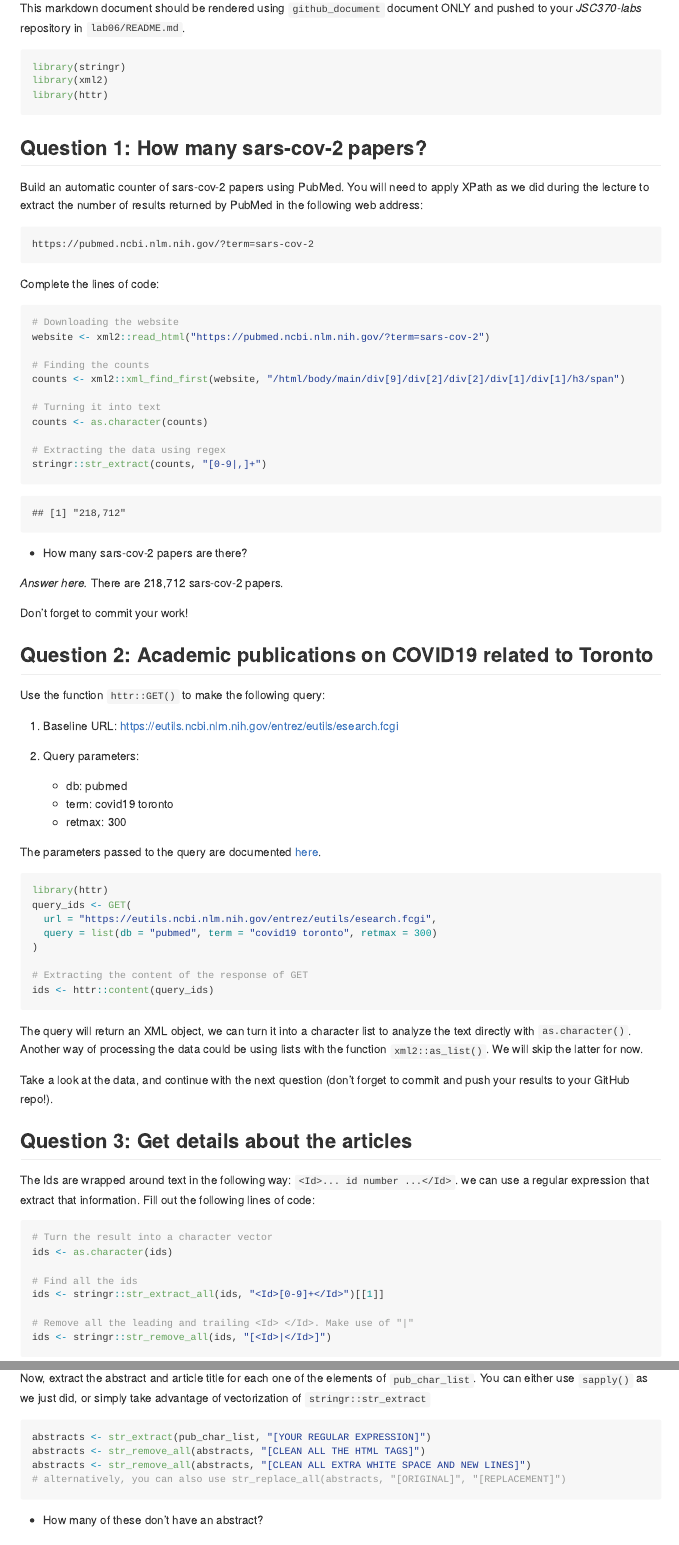
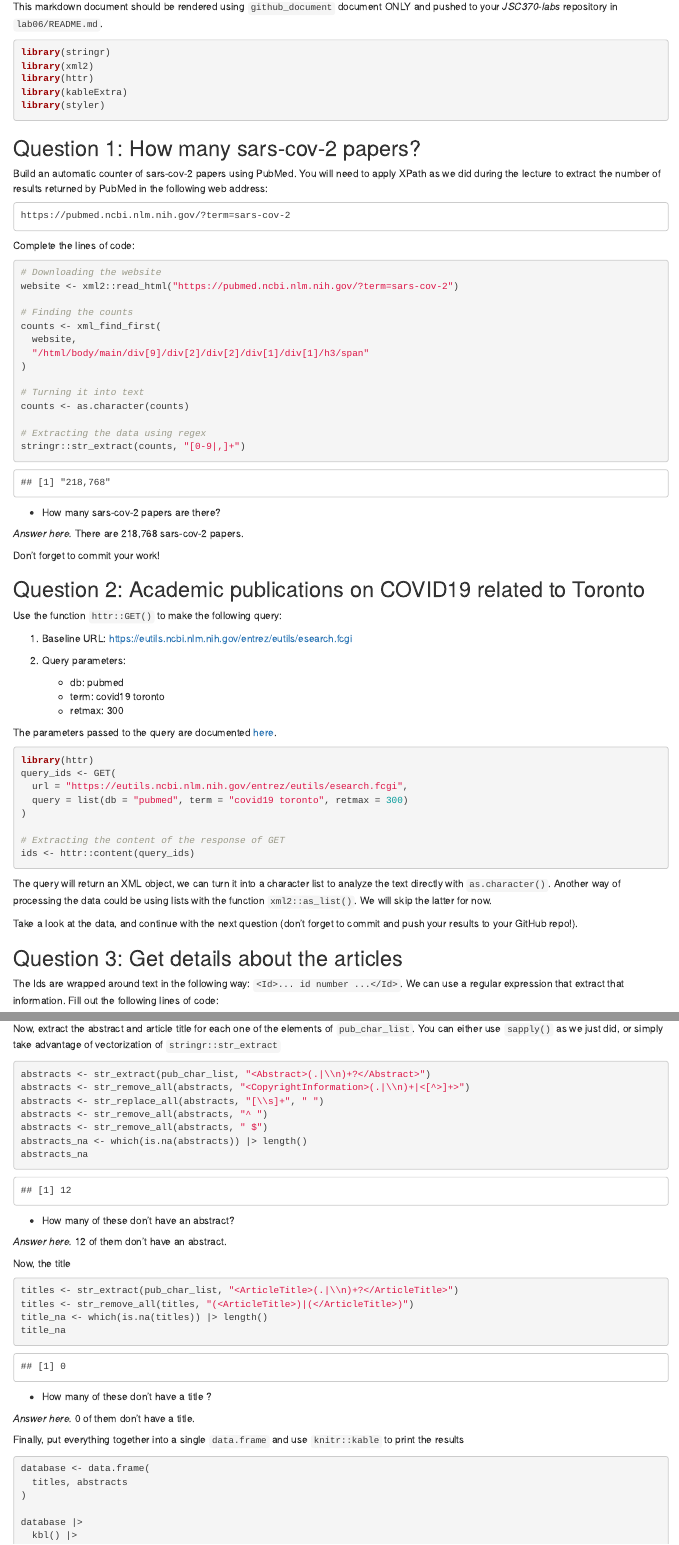
Before and after one commit to BullDF/JSC370-labs, an R Markdown document (lab06/06-lab.Rmd): the page in a window 1100 px wide, from 450 px down before the commit and from 310 px down after it, so that both start at the same text, and a second part further down, joined at a grey line. The pictures show the output file lab06/06-lab.html that the author committed with the source, opened offline.

Commit message:
Finished lab6

````diff
--- a/lab06/06-lab.Rmd
+++ b/lab06/06-lab.Rmd
@@ -1,11 +1,10 @@
 ---
 title: "Lab 06 - Regular Expressions and Web Scraping"
-output:
-  github_document: default
+output: html_document
 ---
 
 ```{r setup, echo=FALSE}
-knitr::opts_chunk$set(include  = TRUE)
+knitr::opts_chunk$set(include = TRUE)
 ```
 
 
@@ -17,9 +16,7 @@ knitr::opts_chunk$set(include  = TRUE)
 
 # Lab description
 
-In this lab, we will be working with the [NCBI API](https://www.ncbi.nlm.nih.gov/home/develop/api/)
-to make queries and extract information using XML and regular expressions. For this lab, we will
-be using the `httr`, `xml2`, and `stringr` R packages.
+In this lab, we will be working with the [NCBI API](https://www.ncbi.nlm.nih.gov/home/develop/api/) to make queries and extract information using XML and regular expressions. For this lab, we will be using the `httr`, `xml2`, and `stringr` R packages.
 
 This markdown document should be rendered using `github_document` document ONLY and pushed to your _JSC370-labs_ repository in `lab06/README.md`.
 
@@ -27,6 +24,12 @@ This markdown document should be rendered using `github_document` document ONLY
 library(stringr)
 library(xml2)
 library(httr)
+library(kableExtra)
+library(styler)
+```
+
+```{r eval=FALSE, echo=FALSE}
+style_file("06-lab.Rmd")
 ```
 
 ## Question 1: How many sars-cov-2 papers?
@@ -44,7 +47,10 @@ Complete the lines of code:
 website <- xml2::read_html("https://pubmed.ncbi.nlm.nih.gov/?term=sars-cov-2")
 
 # Finding the counts
-counts <- xml2::xml_find_first(website, "/html/body/main/div[9]/div[2]/div[2]/div[1]/div[1]/h3/span")
+counts <- xml_find_first(
+  website,
+  "/html/body/main/div[9]/div[2]/div[2]/div[1]/div[1]/h3/span"
+)
 
 # Turning it into text
 counts <- as.character(counts)
@@ -84,18 +90,13 @@ query_ids <- GET(
 ids <- httr::content(query_ids)
 ```
 
-The query will return an XML object, we can turn it into a character list to
-analyze the text directly with `as.character()`. Another way of processing the
-data could be using lists with the function `xml2::as_list()`. We will skip the latter for now.
+The query will return an XML object, we can turn it into a character list to analyze the text directly with `as.character()`. Another way of processing the data could be using lists with the function `xml2::as_list()`. We will skip the latter for now.
 
-Take a look at the data, and continue with the next question (don't forget to
-commit and push your results to your GitHub repo!).
+Take a look at the data, and continue with the next question (don't forget to  commit and push your results to your GitHub repo!).
 
 ## Question 3: Get details about the articles
 
-The Ids are wrapped around text in the following way: `<Id>... id number ...</Id>`.
-we can use a regular expression that extract that information. Fill out the
-following lines of code:
+The Ids are wrapped around text in the following way: `<Id>... id number ...</Id>`. We can use a regular expression that extract that information. Fill out the following lines of code:
 
 ```{r get-ids}
 # Turn the result into a character vector
@@ -194,14 +190,22 @@ take advantage of vectorization of `stringr::str_extract`
 
-```{r extracting-last-bit, eval = FALSE}
-abstracts <- str_extract(pub_char_list, "[YOUR REGULAR EXPRESSION]")
-abstracts <- str_remove_all(abstracts, "[CLEAN ALL THE HTML TAGS]")
-abstracts <- str_remove_all(abstracts, "[CLEAN ALL EXTRA WHITE SPACE AND NEW LINES]")
-# alternatively, you can also use str_replace_all(abstracts, "[ORIGINAL]", "[REPLACEMENT]")
+```{r extracting-last-bit}
+abstracts <- str_extract(pub_char_list, "<Abstract>(.|\\n)+?</Abstract>")
+abstracts <- str_remove_all(abstracts, "<CopyrightInformation>(.|\\n)+|<[^>]+>")
+abstracts <- str_replace_all(abstracts, "[\\s]+", " ")
+abstracts <- str_remove_all(abstracts, "^ ")
+abstracts <- str_remove_all(abstracts, " $")
+abstracts_na <- which(is.na(abstracts)) |> length()
+abstracts_na
 ```
 
   - How many of these don't have an abstract?
 
-_Answer here._
+_Answer here._ `r abstracts_na` of them don't have an abstract.
 
 Now, the title
 
+```{r process-titles}
+titles <- str_extract(pub_char_list, "<ArticleTitle>(.|\\n)+?</ArticleTitle>")
+titles <- str_remove_all(titles, "(<ArticleTitle>)|(</ArticleTitle>)")
+title_na <- which(is.na(titles)) |> length()
+title_na
@@ -212,12 +213,12 @@ titles <- str_remove_all(titles, "[CLEAN ALL THE HTML TAGS]")
 
 - How many of these don't have a title ?
 
-_Answer here._
+_Answer here._ `r title_na` of them don't have a title.
 
 Finally, put everything together into a single `data.frame` and use
 `knitr::kable` to print the results
 
-```{r build-db, eval = FALSE}
+```{r build-db}
 database <- data.frame(
-  "[DATA TO CONCATENATE]"
+  titles, abstracts
 )
@@ -225 +225,3 @@ knitr::kable(database)
 
+database |>
+  kbl() |>
````
Also changed, not shown: lab06/06-lab.html, lab06/06-lab.Rmd (23 more changed lines).
